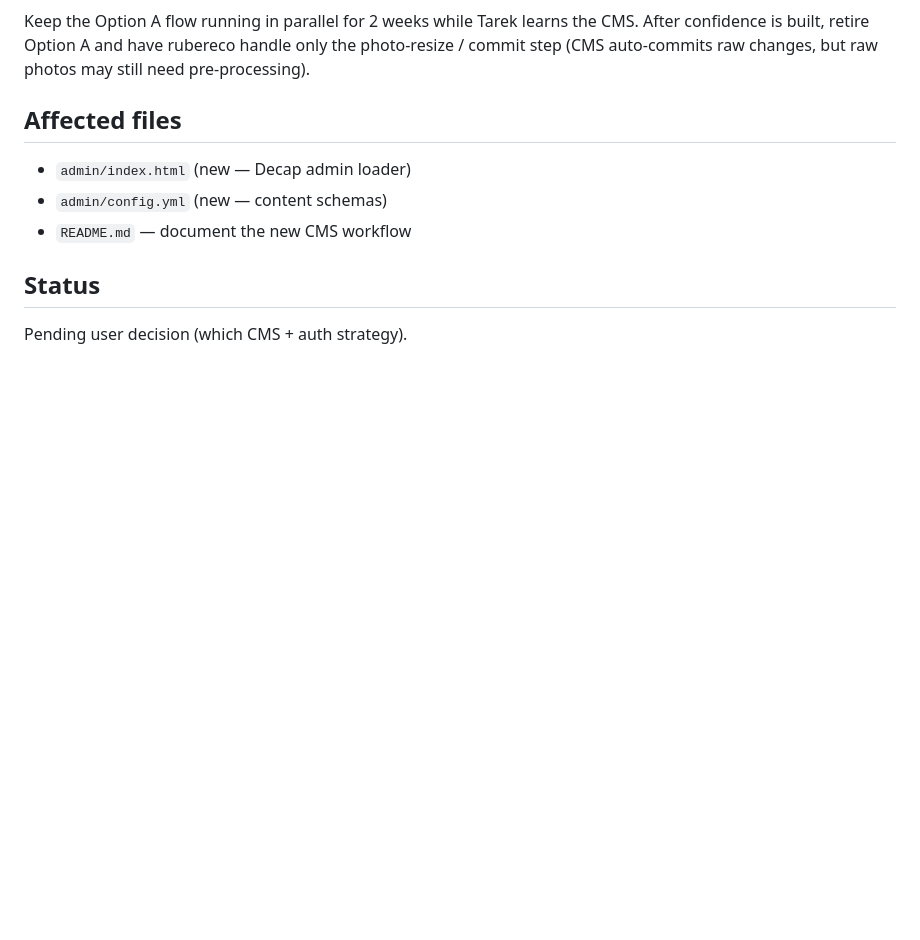
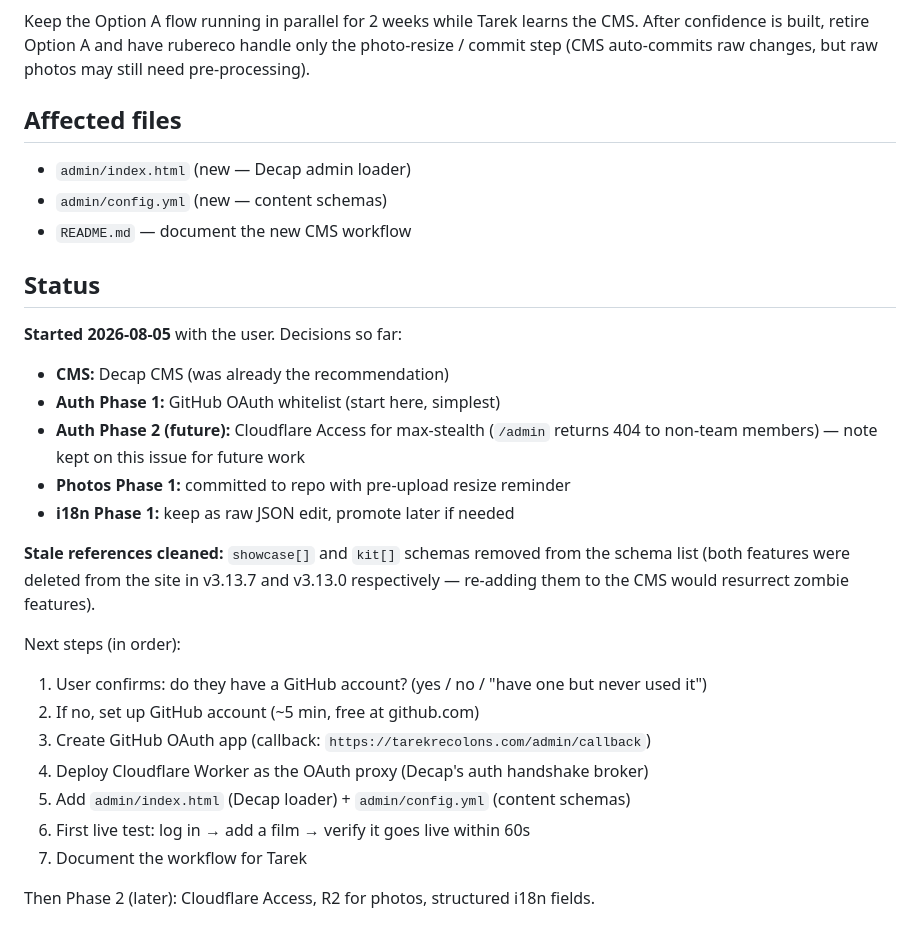
Before and after one commit to rubereco/cinema-lighttech-portfolio, a Markdown page: docs/issues/08-git-based-cms.md, the part around one of its changes. Rendered like a GitHub page; blank space fills up the shorter version.

```diff
--- a/docs/issues/08-git-based-cms.md
+++ b/docs/issues/08-git-based-cms.md
@@ -75,4 +79,22 @@ Keep the Option A flow running in parallel for 2 weeks while Tarek learns the CM
 
 ## Status
 
-Pending user decision (which CMS + auth strategy).
+**Started 2026-08-05** with the user. Decisions so far:
+- **CMS:** Decap CMS (was already the recommendation)
+- **Auth Phase 1:** GitHub OAuth whitelist (start here, simplest)
+- **Auth Phase 2 (future):** Cloudflare Access for max-stealth (`/admin` returns 404 to non-team members) — note kept on this issue for future work
+- **Photos Phase 1:** committed to repo with pre-upload resize reminder
+- **i18n Phase 1:** keep as raw JSON edit, promote later if needed
+
+**Stale references cleaned:** `showcase[]` and `kit[]` schemas removed from the schema list (both features were deleted from the site in v3.13.7 and v3.13.0 respectively — re-adding them to the CMS would resurrect zombie features).
+
+Next steps (in order):
+1. User confirms: do they have a GitHub account? (yes / no / "have one but never used it")
+2. If no, set up GitHub account (~5 min, free at github.com)
+3. Create GitHub OAuth app (callback: `https://tarekrecolons.com/admin/callback`)
+4. Deploy Cloudflare Worker as the OAuth proxy (Decap's auth handshake broker)
+5. Add `admin/index.html` (Decap loader) + `admin/config.yml` (content schemas)
+6. First live test: log in → add a film → verify it goes live within 60s
+7. Document the workflow for Tarek
+
+Then Phase 2 (later): Cloudflare Access, R2 for photos, structured i18n fields.
```
Also changed, not shown: other parts of docs/issues/08-git-based-cms.md (+9 -5 lines).
